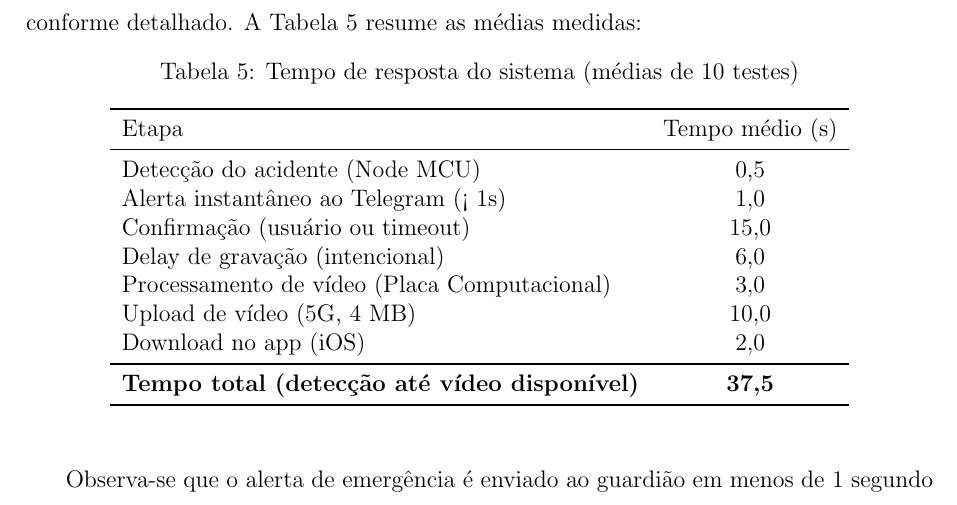
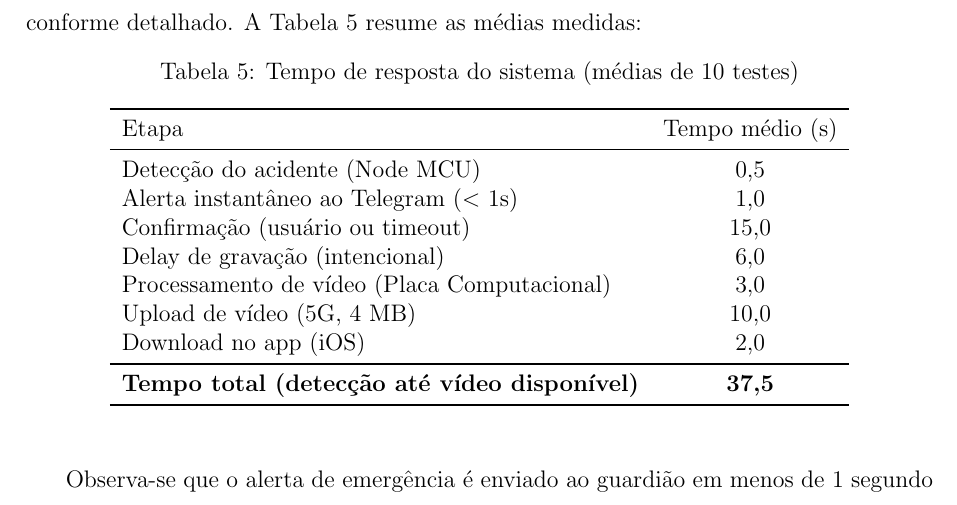
Before and after one commit to lorenzozauith-dealtool/monografa-final-tcc-poli, a LaTeX thesis (overleaf/Monografia_politex.tex): part of page 51 of 75, cut so that both start at the same text. Compiled offline with pdfLaTeX; a LaTeX package or settings file that is missing is left out.

Commit message:
Símbolo < corrigido na Tabela 5: usando modo matemático ($<$ 1s) para renderização correta no PDF

```diff
--- a/overleaf/Monografia_politex.tex
+++ b/overleaf/Monografia_politex.tex
@@ -1299,7 +1299,7 @@ contato ser notificado, foi cronometrado conforme detalhado. A Tabela
 \\
 \midrule
 Detecção do acidente (Node MCU) & 0,5 \\
-Alerta instantâneo ao Telegram (< 1s) & 1,0 \\
+Alerta instantâneo ao Telegram ($<$ 1s) & 1,0 \\
 Confirmação (usuário ou timeout) & 15,0 \\
 Delay de gravação (intencional) & 6,0 \\
 Processamento de vídeo (Placa Computacional) & 3,0 \\
```
